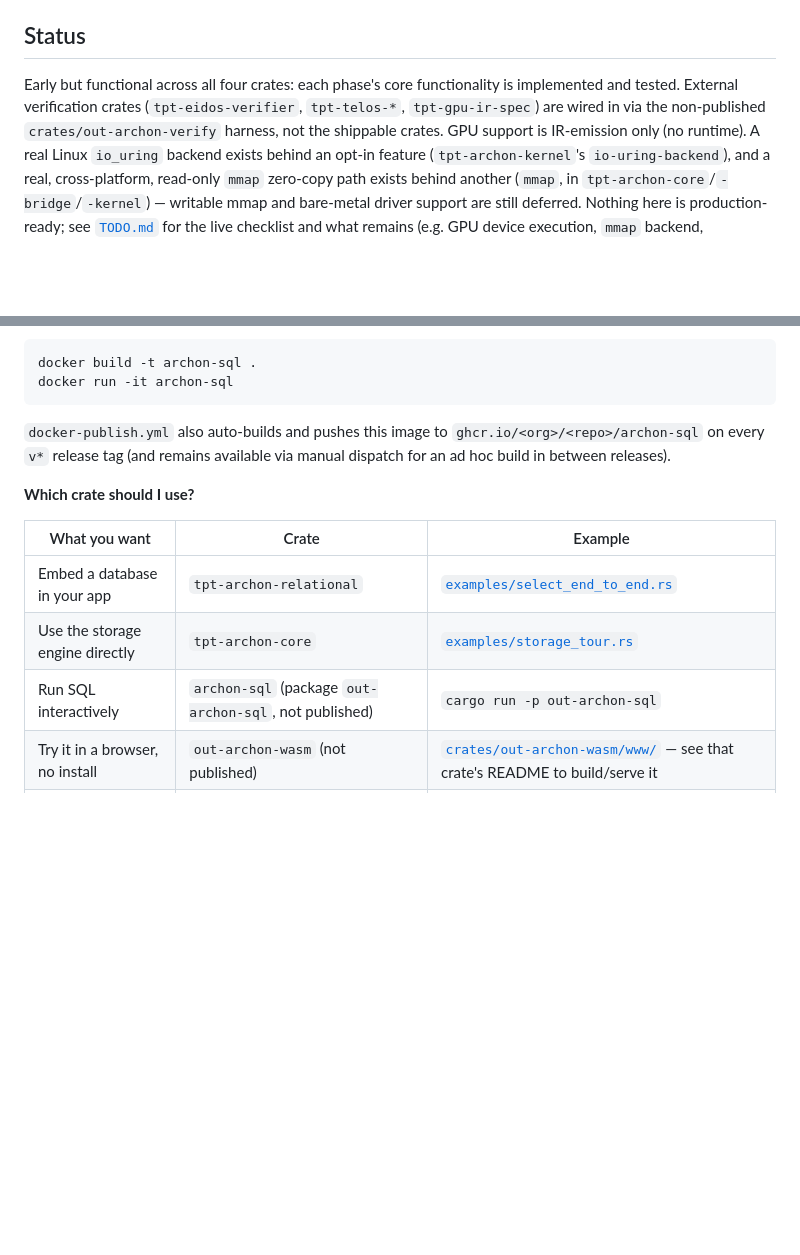
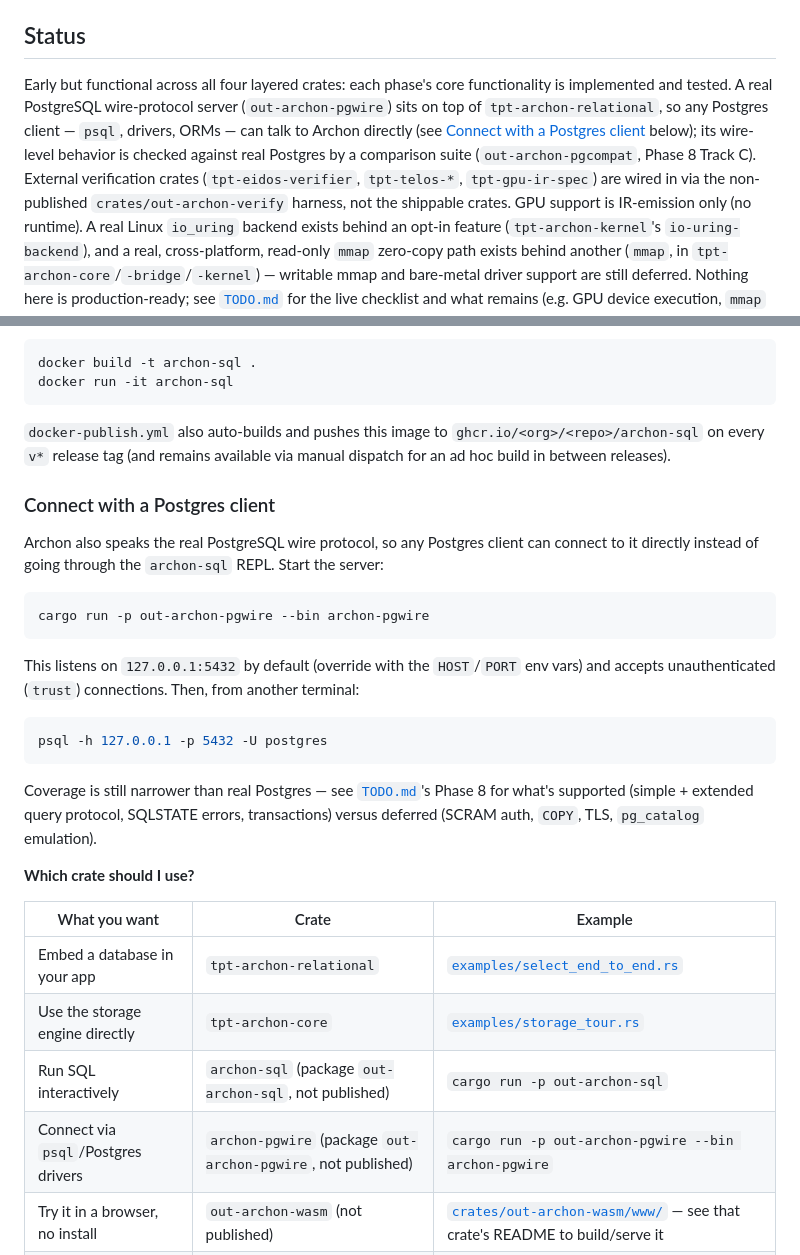
Before and after one commit to tpt-solutions/tpt-archon, a Markdown page: README.md, 2 parts joined by grey strips. GitHub-like rendering; blank space fills up the shorter version.

````diff
--- a/README.md
+++ b/README.md
@@ -9,10 +9,15 @@ design document.
 
 ## Status
 
-Early but functional across all four crates: each phase's core functionality is
-implemented and tested. External verification crates (`tpt-eidos-verifier`,
-`tpt-telos-*`, `tpt-gpu-ir-spec`) are wired in via the non-published
-`crates/out-archon-verify` harness, not the shippable crates. GPU support is
+Early but functional across all four layered crates: each phase's core
+functionality is implemented and tested. A real PostgreSQL wire-protocol
+server (`out-archon-pgwire`) sits on top of `tpt-archon-relational`, so any
+Postgres client — `psql`, drivers, ORMs — can talk to Archon directly (see
+[Connect with a Postgres client](#connect-with-a-postgres-client) below);
+its wire-level behavior is checked against real Postgres by a comparison
+suite (`out-archon-pgcompat`, Phase 8 Track C). External verification crates
+(`tpt-eidos-verifier`, `tpt-telos-*`, `tpt-gpu-ir-spec`) are wired in via the
+non-published `crates/out-archon-verify` harness, not the shippable crates. GPU support is
 IR-emission only (no runtime). A real Linux `io_uring` backend exists behind
 an opt-in feature (`tpt-archon-kernel`'s `io-uring-backend`), and a real,
 cross-platform, read-only `mmap` zero-copy path exists behind another
@@ -105,6 +110,29 @@ docker run -it archon-sql
 `ghcr.io/<org>/<repo>/archon-sql` on every `v*` release tag (and remains
 available via manual dispatch for an ad hoc build in between releases).
 
+### Connect with a Postgres client
+
+Archon also speaks the real PostgreSQL wire protocol, so any Postgres
+client can connect to it directly instead of going through the `archon-sql`
+REPL. Start the server:
+
+```sh
+cargo run -p out-archon-pgwire --bin archon-pgwire
+```
+
+This listens on `127.0.0.1:5432` by default (override with the `HOST`/`PORT`
+env vars) and accepts unauthenticated (`trust`) connections. Then, from
+another terminal:
+
+```sh
+psql -h 127.0.0.1 -p 5432 -U postgres
+```
+
+Coverage is still narrower than real Postgres — see [`TODO.md`](TODO.md)'s
+Phase 8 for what's supported (simple + extended query protocol, SQLSTATE
+errors, transactions) versus deferred (SCRAM auth, `COPY`, TLS, `pg_catalog`
+emulation).
+
 **Which crate should I use?**
 
 | What you want | Crate | Example |
@@ -112,6 +140,7 @@ available via manual dispatch for an ad hoc build in between releases).
 | Embed a database in your app | `tpt-archon-relational` | [`examples/select_end_to_end.rs`](crates/tpt-archon-relational/examples/select_end_to_end.rs) |
 | Use the storage engine directly | `tpt-archon-core` | [`examples/storage_tour.rs`](crates/tpt-archon-core/examples/storage_tour.rs) |
 | Run SQL interactively | `archon-sql` (package `out-archon-sql`, not published) | `cargo run -p out-archon-sql` |
+| Connect via `psql`/Postgres drivers | `archon-pgwire` (package `out-archon-pgwire`, not published) | `cargo run -p out-archon-pgwire --bin archon-pgwire` |
 | Try it in a browser, no install | `out-archon-wasm` (not published) | [`crates/out-archon-wasm/www/`](crates/out-archon-wasm/www/) — see that crate's README to build/serve it |
 | Use Archon from Python | `archon-db` (package `out-archon-py`, PyO3 bindings, not yet on PyPI) | [`crates/out-archon-py/README.md`](crates/out-archon-py/README.md) |
 | Embed the database from Node.js | `archon-node` (crate `out-archon-node`, not published to crates.io -- ships to npm) | [`crates/out-archon-node/README.md`](crates/out-archon-node/README.md) |
````
